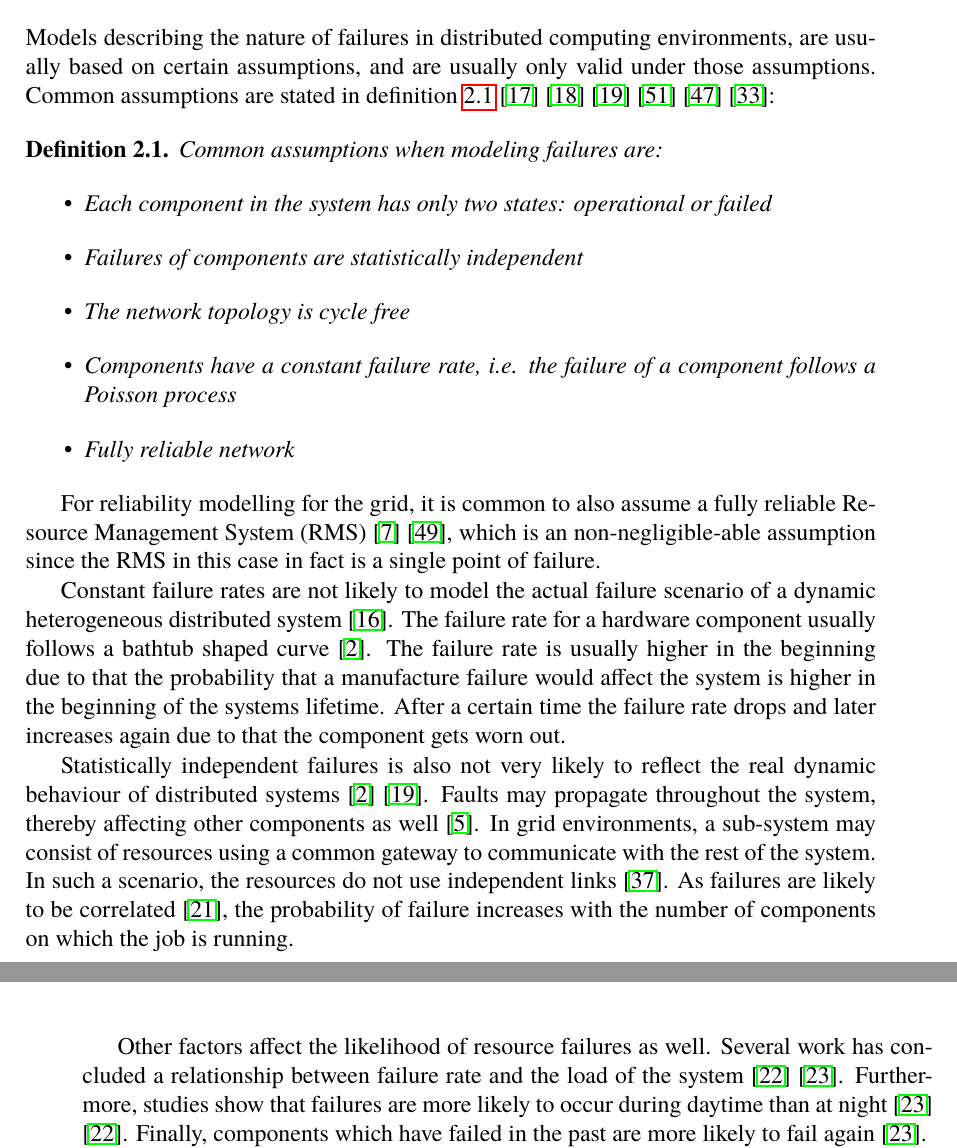
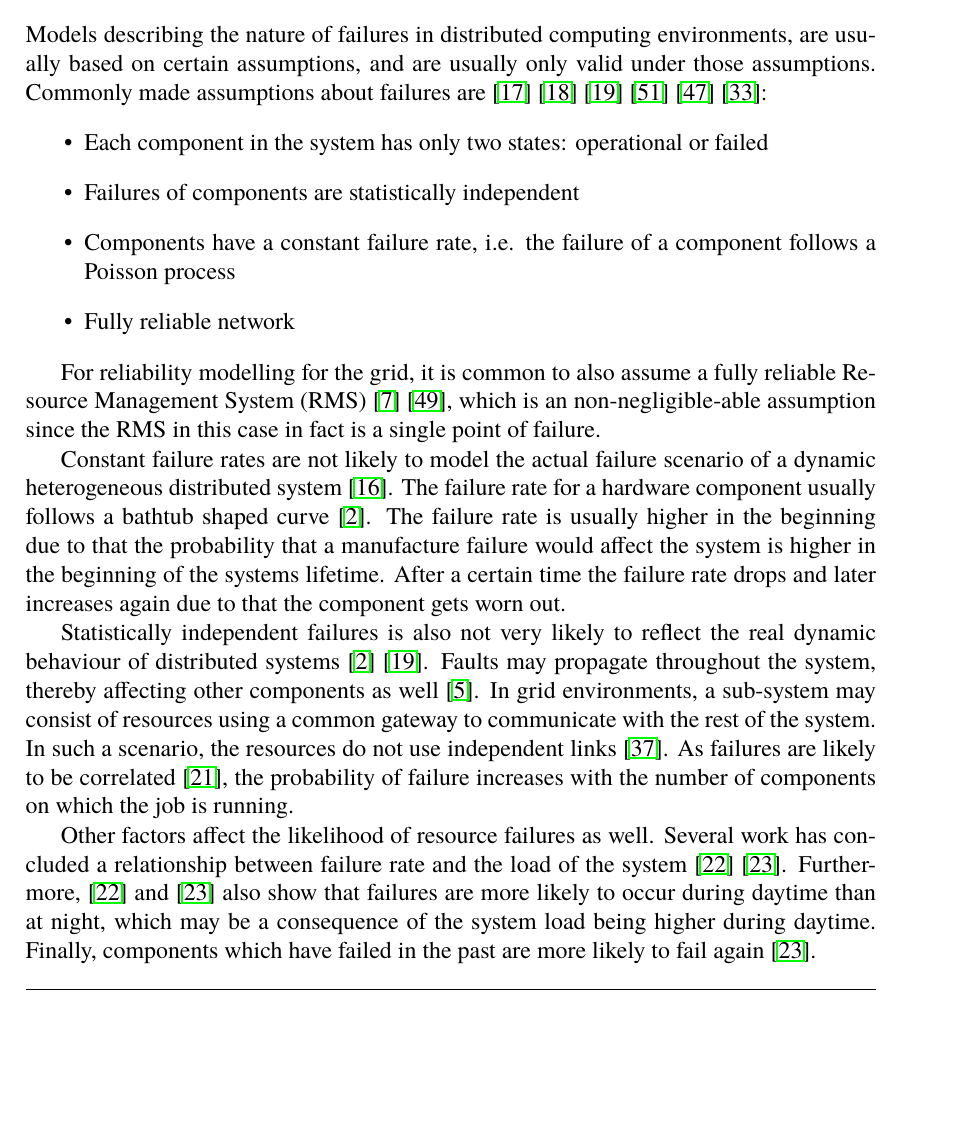
Before and after one commit to PStahl/master_thesis, a LaTeX thesis (report.tex): two parts of pages 16 and 17 of 71 before the commit and part of page 16 of 71 after it, the two joined at a grey line, cut so that both start at the same text, the shorter picture padded with empty space. Compiled offline with pdfLaTeX.

Commit message:
update failure distribution

```diff
--- a/report.tex
+++ b/report.tex
@@ -239,18 +239,13 @@ Since the Byzantine model is very broad and complicated and the fail-stop model
 The crash failure model is quite alike the fail-stop model with the difference that nodes do not automatically detect the failure of a node~\cite{faultTolerantFundamentals} \cite{adaptiveAgentReplication}.
 
 \subsection{Failure distribution} \label{subsec:background_failure_distribution}
-Models describing the nature of failures in distributed computing environments, are usually based on certain assumptions, and are usually only valid under those assumptions. Common assumptions are stated in \cref{def:failure_assumptions} \cite{relModelDistSimSystem} \cite{relModelAnalysis} \cite{cloudServiceRel} \cite{studyServiceRel} \cite{hierarchicalRelModeling} \cite{selfAdaptRel}:
-
-\begin{definition} \label{def:failure_assumptions}
-Common assumptions when modeling failures are:
+Models describing the nature of failures in distributed computing environments, are usually based on certain assumptions, and are usually only valid under those assumptions. Commonly made assumptions about failures are \cite{relModelDistSimSystem} \cite{relModelAnalysis} \cite{cloudServiceRel} \cite{studyServiceRel} \cite{hierarchicalRelModeling} \cite{selfAdaptRel}:
 \begin{itemize}
 	\item Each component in the system has only two states: operational or failed
 	\item Failures of components are statistically independent
-	\item The network topology is cycle free
 	\item Components have a constant failure rate, i.e. the failure of a component follows a Poisson process
 	\item Fully reliable network
 \end{itemize}
-\end{definition}
 
 For reliability modelling for the grid, it is common to also assume a fully reliable Resource Management System (RMS)~\cite{relAndPerfGridServices} \cite{relGridServicePredConstraint}, which is an non-negligible-able assumption since the RMS in this case in fact is a single point of failure.
 
@@ -261,7 +256,7 @@ Constant failure rates are not likely to model the actual failure scenario of a
 
 Statistically independent failures is also not very likely to reflect the real dynamic behaviour of distributed systems~\cite{surveyReliabilityDistr} \cite{cloudServiceRel}. Faults may propagate throughout the system, thereby affecting other components as well~\cite{relGridSystems}. In grid environments, a sub-system may consist of resources using a common gateway to communicate with the rest of the system. In such a scenario, the resources do not use independent links~\cite{optResourceAllMaxPerformance}. As failures are likely to be correlated~\cite{perfImplPerCheckPoint}, the probability of failure increases with the number of components on which the job is running.
 
-Other factors affect the likelihood of resource failures as well. Several work has concluded a relationship between failure rate and the load of the system~\cite{studyOfFailures} \cite{implicationsOfFailures}. Furthermore, studies show that failures are more likely to occur during daytime than at night~\cite{implicationsOfFailures} \cite{studyOfFailures}. Finally, components which have failed in the past are more likely to fail again~\cite{implicationsOfFailures}.
+Other factors affect the likelihood of resource failures as well. Several work has concluded a relationship between failure rate and the load of the system~\cite{studyOfFailures} \cite{implicationsOfFailures}. Furthermore, \cite{studyOfFailures} and \cite{implicationsOfFailures} also show that failures are more likely to occur during daytime than at night, which may be a consequence of the system load being higher during daytime. Finally, components which have failed in the past are more likely to fail again~\cite{implicationsOfFailures}.
 
 While a Poisson process is commonly used to describe failures,~\cite{studyOfFailures} showed failures are better modelled by a Weibull distribution with a shape parameter of 0.7 - 0.8. However, despite not always reflecting the true dynamic failure behaviour of a resource, a Poisson process has been experimentally shown to be reasonable useful in mathematical models~\cite{experimentalFailureAssessment}.
 
```
